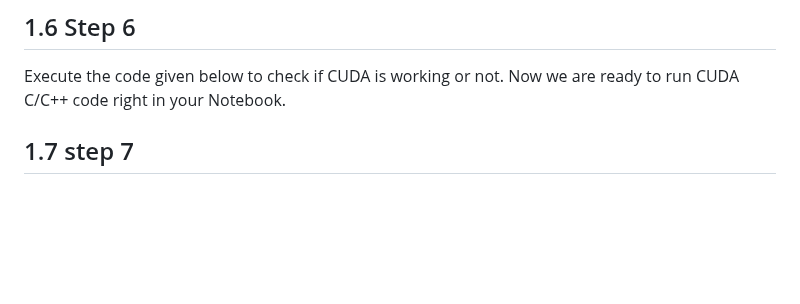
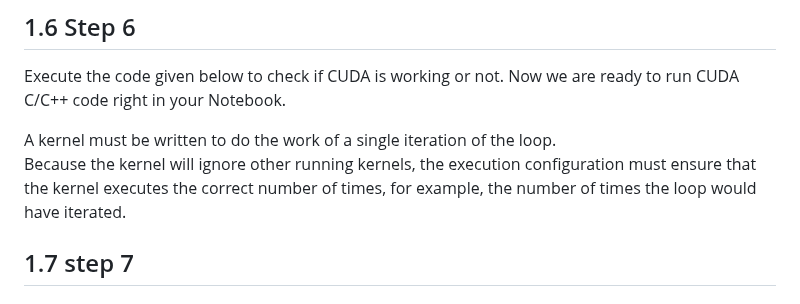
Before and after one commit to DLinIoTedge/dltrainBook, a Markdown page: Tool-Set/gpu/Readme.md, the part around the change. GitHub-like rendering; blank space fills up the shorter version.

```diff
--- a/Tool-Set/gpu/Readme.md
+++ b/Tool-Set/gpu/Readme.md
@@ -63,6 +63,14 @@ Out bin /content/result.out
 
 Execute the code given below to check if CUDA is working or not.
 Now we are ready to run CUDA C/C++ code right in your Notebook.
+
+
+A kernel must be written to do the work of a single iteration of the loop.
+Because the  kernel  will  ignore  other  running  kernels,  the  execution
+configuration  must ensure  that  the  kernel  executes  the  correct  number
+of  times,  for  example,  the number of times the loop would have iterated.
+
+
 
 ##  1.7 step 7
 ###  Example 1 ( cu file )
```
